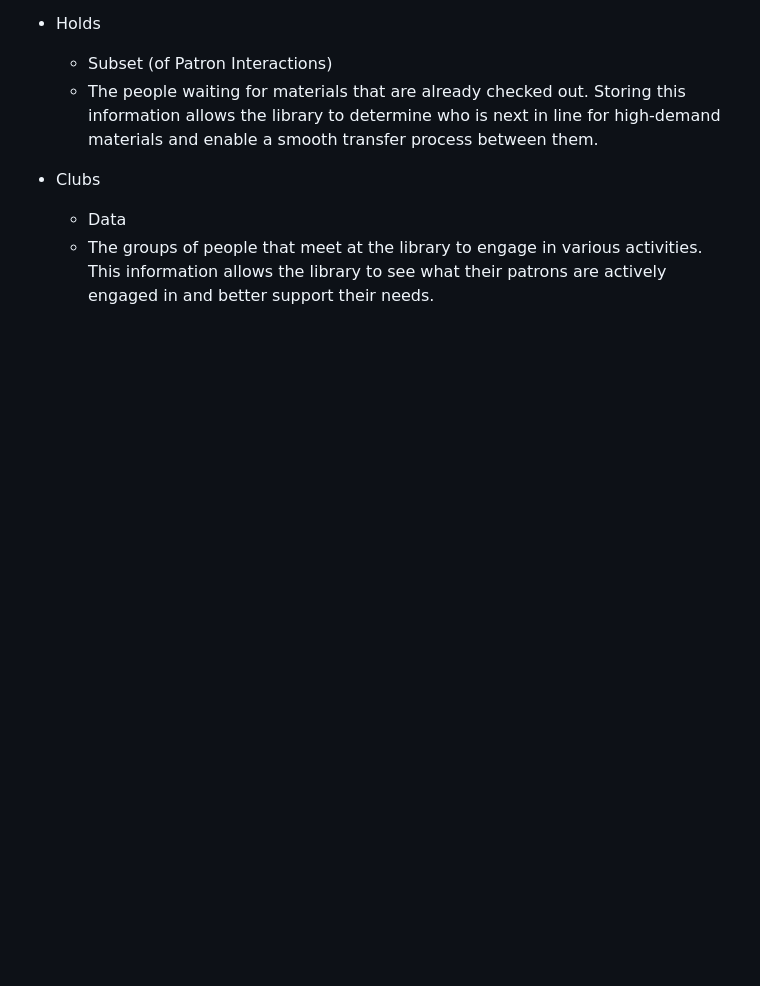
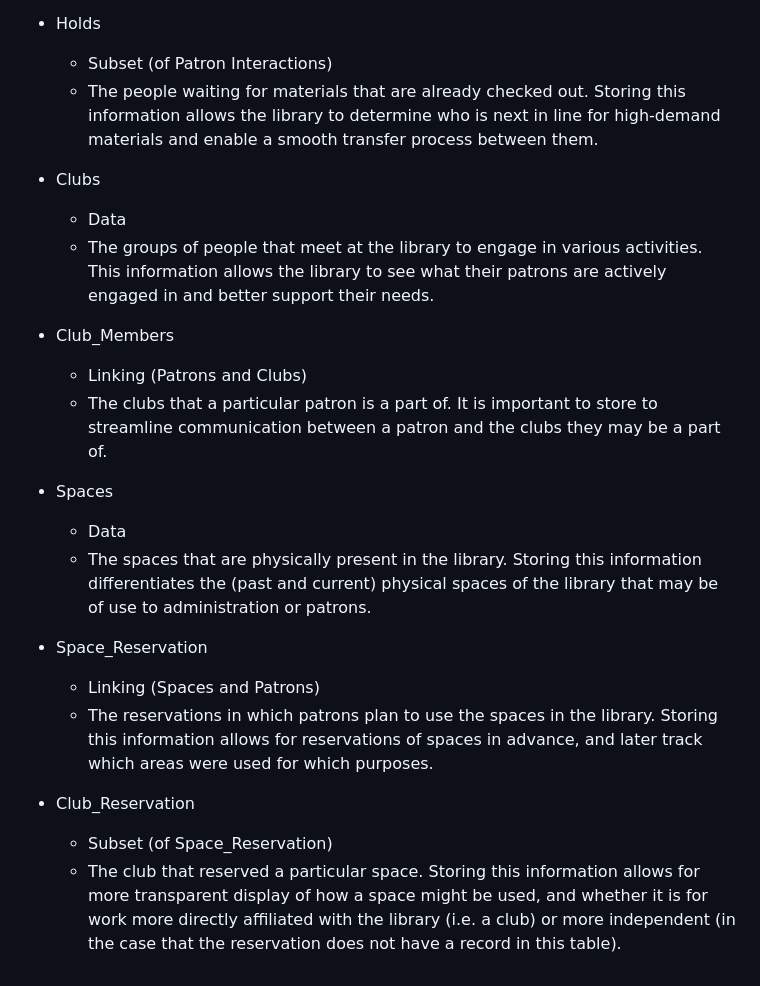
Before and after one commit to michaelxliao/csc362-proj-Fall23-ambiguous-declaration, a Markdown page: Tables_and_Fields_and_PKs/Tables.md, the part around one of its changes. Rendered like a GitHub page; blank space fills up the shorter version.

```diff
--- a/Tables_and_Fields_and_PKs/Tables.md
+++ b/Tables_and_Fields_and_PKs/Tables.md
@@ -49,3 +76,19 @@
 - Clubs
     - Data
     - The groups of people that meet at the library to engage in various activities. This information allows the library to see what their patrons are actively engaged in and better support their needs.
+
+- Club_Members
+    - Linking (Patrons and Clubs)
+    - The clubs that a particular patron is a part of. It is important to store to streamline communication between a patron and the clubs they may be a part of.
+
+- Spaces
+    - Data
+    - The spaces that are physically present in the library. Storing this information differentiates the (past and current) physical spaces of the library that may be of use to administration or patrons.
+
+- Space_Reservation
+    - Linking (Spaces and Patrons)
+    - The reservations in which patrons plan to use the spaces in the library. Storing this information allows for reservations of spaces in advance, and later track which areas were used for which purposes.
+
+- Club_Reservation
+    - Subset (of Space_Reservation)
+    - The club that reserved a particular space. Storing this information allows for more transparent display of how a space might be used, and whether it is for work more directly affiliated with the library (i.e. a club) or more independent (in the case that the reservation does not have a record in this table).
```
Also changed, not shown: other parts of Tables_and_Fields_and_PKs/Tables.md (+27 -0 lines).
